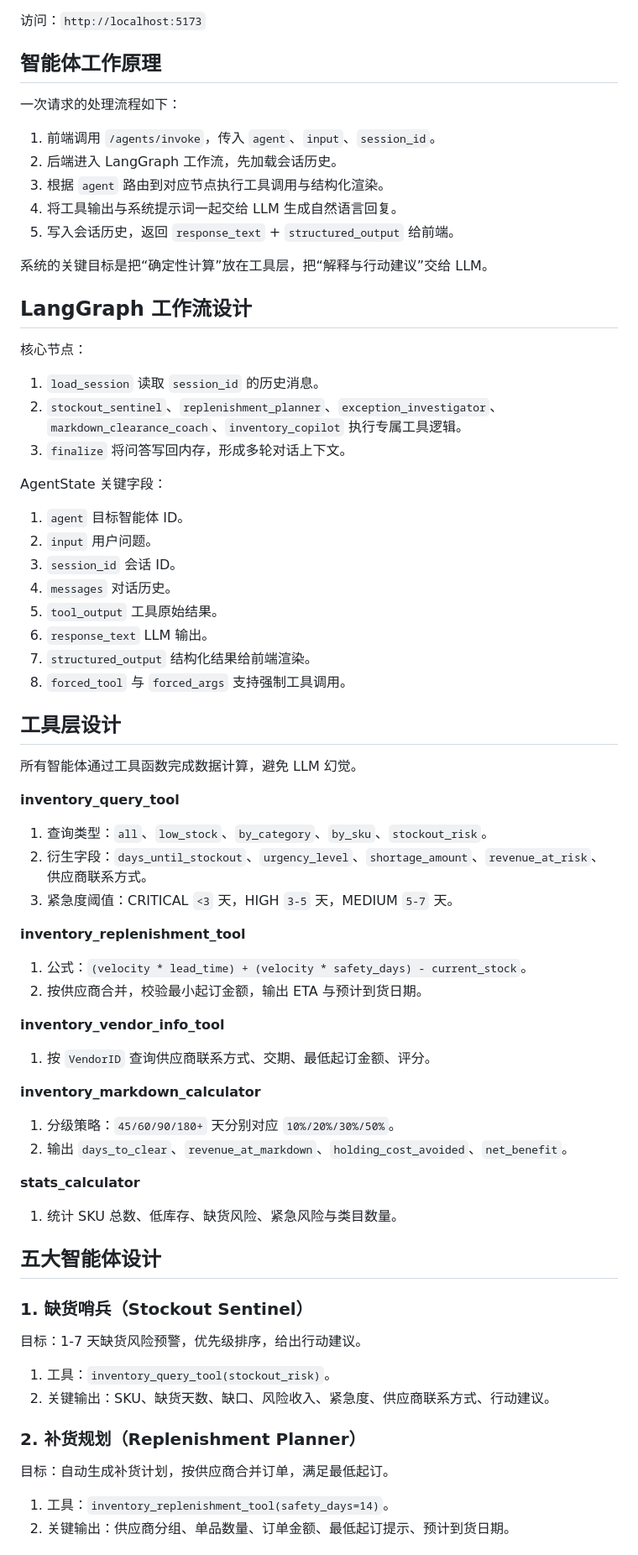
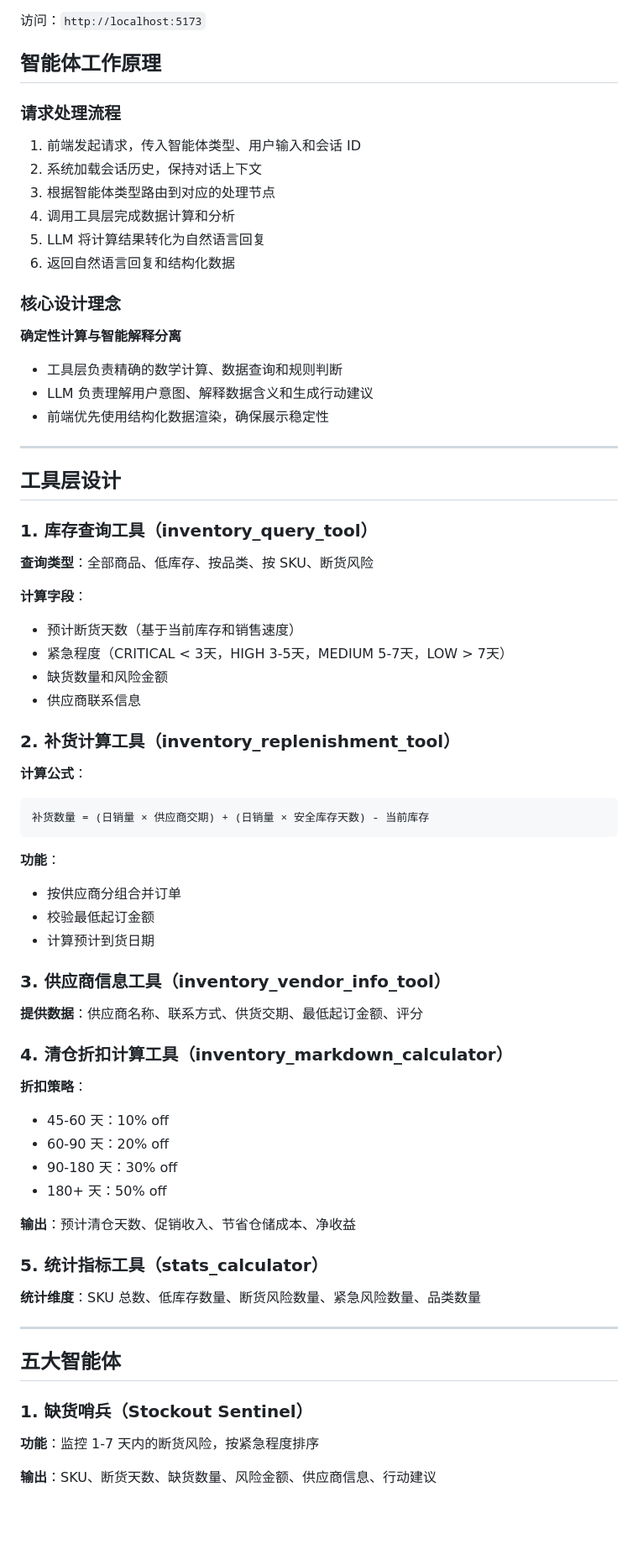
Before and after one commit to ruen521/agent, a Markdown page: README.md, the part around one of its changes. Shown at 84% size. GitHub-like rendering; blank space fills up the shorter version.

````diff
--- a/README.md
+++ b/README.md
@@ -50,63 +50,75 @@ npm run dev
 访问：`http://localhost:5173`
 
 ## 智能体工作原理
-一次请求的处理流程如下：
-1. 前端调用 `/agents/invoke`，传入 `agent`、`input`、`session_id`。
-2. 后端进入 LangGraph 工作流，先加载会话历史。
-3. 根据 `agent` 路由到对应节点执行工具调用与结构化渲染。
-4. 将工具输出与系统提示词一起交给 LLM 生成自然语言回复。
-5. 写入会话历史，返回 `response_text` + `structured_output` 给前端。
 
-系统的关键目标是把“确定性计算”放在工具层，把“解释与行动建议”交给 LLM。
+### 请求处理流程
 
-## LangGraph 工作流设计
-核心节点：
-1. `load_session` 读取 `session_id` 的历史消息。
-2. `stockout_sentinel`、`replenishment_planner`、`exception_investigator`、`markdown_clearance_coach`、`inventory_copilot` 执行专属工具逻辑。
-3. `finalize` 将问答写回内存，形成多轮对话上下文。
+1. 前端发起请求，传入智能体类型、用户输入和会话 ID
+2. 系统加载会话历史，保持对话上下文
+3. 根据智能体类型路由到对应的处理节点
+4. 调用工具层完成数据计算和分析
+5. LLM 将计算结果转化为自然语言回复
+6. 返回自然语言回复和结构化数据
 
-AgentState 关键字段：
-1. `agent` 目标智能体 ID。
-2. `input` 用户问题。
-3. `session_id` 会话 ID。
-4. `messages` 对话历史。
-5. `tool_output` 工具原始结果。
-6. `response_text` LLM 输出。
-7. `structured_output` 结构化结果给前端渲染。
-8. `forced_tool` 与 `forced_args` 支持强制工具调用。
+### 核心设计理念
+
+**确定性计算与智能解释分离**
+
+- 工具层负责精确的数学计算、数据查询和规则判断
+- LLM 负责理解用户意图、解释数据含义和生成行动建议
+- 前端优先使用结构化数据渲染，确保展示稳定性
+
+---
 
 ## 工具层设计
-所有智能体通过工具函数完成数据计算，避免 LLM 幻觉。
 
-**inventory_query_tool**
-1. 查询类型：`all`、`low_stock`、`by_category`、`by_sku`、`stockout_risk`。
-2. 衍生字段：`days_until_stockout`、`urgency_level`、`shortage_amount`、`revenue_at_risk`、供应商联系方式。
-3. 紧急度阈值：CRITICAL `<3` 天，HIGH `3-5` 天，MEDIUM `5-7` 天。
+### 1. 库存查询工具（inventory_query_tool）
 
-**inventory_replenishment_tool**
-1. 公式：`(velocity * lead_time) + (velocity * safety_days) - current_stock`。
-2. 按供应商合并，校验最小起订金额，输出 ETA 与预计到货日期。
+**查询类型**：全部商品、低库存、按品类、按 SKU、断货风险
 
-**inventory_vendor_info_tool**
-1. 按 `VendorID` 查询供应商联系方式、交期、最低起订金额、评分。
+**计算字段**：
+- 预计断货天数（基于当前库存和销售速度）
+- 紧急程度（CRITICAL < 3天，HIGH 3-5天，MEDIUM 5-7天，LOW > 7天）
+- 缺货数量和风险金额
+- 供应商联系信息
 
-**inventory_markdown_calculator**
-1. 分级策略：`45/60/90/180+` 天分别对应 `10%/20%/30%/50%`。
-2. 输出 `days_to_clear`、`revenue_at_markdown`、`holding_cost_avoided`、`net_benefit`。
+### 2. 补货计算工具（inventory_replenishment_tool）
 
-**stats_calculator**
-1. 统计 SKU 总数、低库存、缺货风险、紧急风险与类目数量。
+**计算公式**：
+```
+补货数量 = (日销量 × 供应商交期) + (日销量 × 安全库存天数) - 当前库存
+```
 
-## 五大智能体设计
+**功能**：
+- 按供应商分组合并订单
+- 校验最低起订金额
+- 计算预计到货日期
+
+### 3. 供应商信息工具（inventory_vendor_info_tool）
+
+**提供数据**：供应商名称、联系方式、供货交期、最低起订金额、评分
+
+### 4. 清仓折扣计算工具（inventory_markdown_calculator）
+
+**折扣策略**：
+- 45-60 天：10% off
+- 60-90 天：20% off
+- 90-180 天：30% off
+- 180+ 天：50% off
+
+**输出**：预计清仓天数、促销收入、节省仓储成本、净收益
+
+### 5. 统计指标工具（stats_calculator）
+
+**统计维度**：SKU 总数、低库存数量、断货风险数量、紧急风险数量、品类数量
+
+---
+
+## 五大智能体
 
 ### 1. 缺货哨兵（Stockout Sentinel）
-目标：1-7 天缺货风险预警，优先级排序，给出行动建议。
-1. 工具：`inventory_query_tool(stockout_risk)`。
-2. 关键输出：SKU、缺货天数、缺口、风险收入、紧急度、供应商联系方式、行动建议。
 
+**功能**：监控 1-7 天内的断货风险，按紧急程度排序
 
-### 2. 补货规划（Replenishment Planner）
-目标：自动生成补货计划，按供应商合并订单，满足最低起订。
-1. 工具：`inventory_replenishment_tool(safety_days=14)`。
-2. 关键输出：供应商分组、单品数量、订单金额、最低起订提示、预计到货日期。
+**输出**：SKU、断货天数、缺货数量、风险金额、供应商信息、行动建议
 
````
Also changed, not shown: other parts of README.md (+29 -15 lines).
